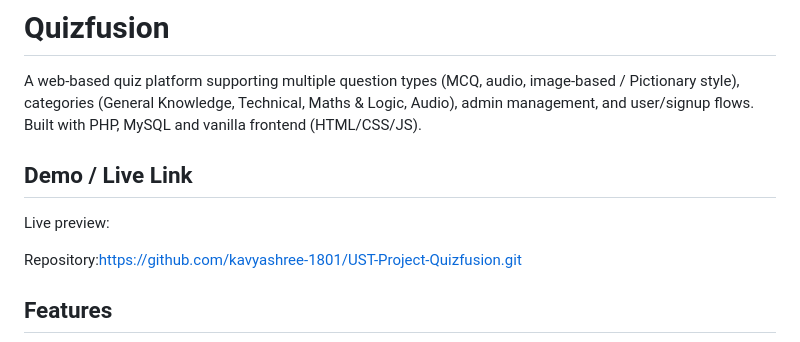
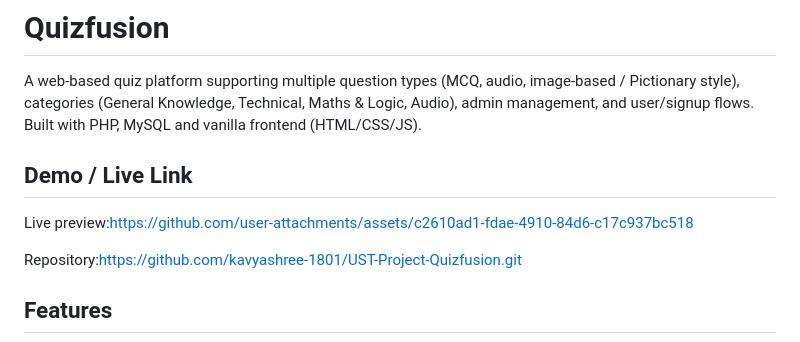
Before and after one commit to kavyashree-1801/UST-Project-Quizfusion, a Markdown page: README.md, the part around the change. GitHub-like rendering.

```diff
--- a/README.md
+++ b/README.md
@@ -3,7 +3,7 @@
 A web-based quiz platform supporting multiple question types (MCQ, audio, image-based / Pictionary style), categories (General Knowledge, Technical, Maths & Logic, Audio), admin management, and user/signup flows. Built with PHP, MySQL and vanilla frontend (HTML/CSS/JS).
 
  ## Demo / Live Link
-Live preview:
+Live preview:https://github.com/user-attachments/assets/c2610ad1-fdae-4910-84d6-c17c937bc518
 
 Repository:https://github.com/kavyashree-1801/UST-Project-Quizfusion.git
 
```
